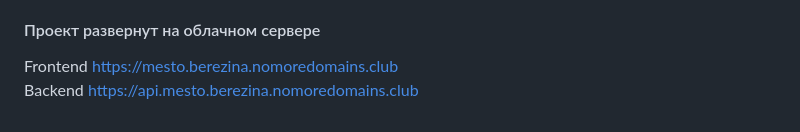
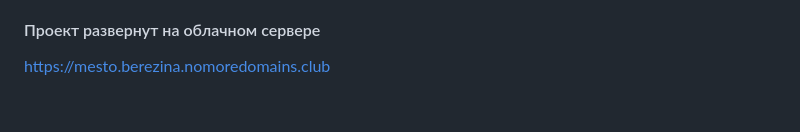
Before and after one commit to BerezinaMariya/react-mesto-api-full, a Markdown page: README.md, the part around the change. Drawn GitHub-style.

```diff
--- a/README.md
+++ b/README.md
@@ -44,5 +44,4 @@
 * Логирования запросов и ошибок.
 
 #### Проект развернут на облачном сервере
-Frontend https://mesto.berezina.nomoredomains.club
-Backend https://api.mesto.berezina.nomoredomains.club
+https://mesto.berezina.nomoredomains.club
```
